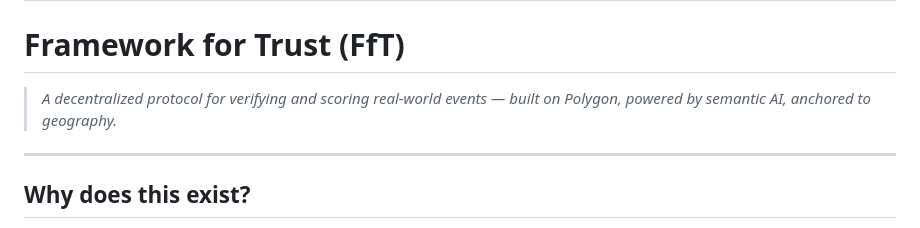
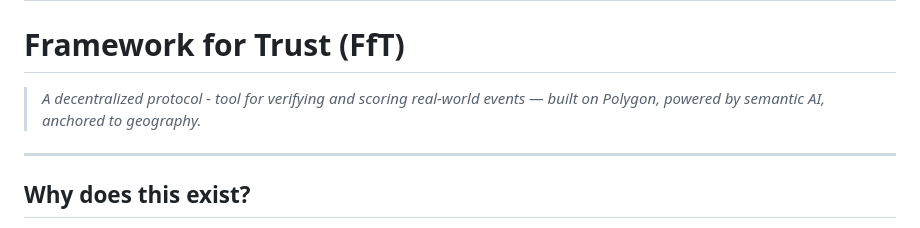
Before and after one commit to vladimir0605/FrameworkForTrust, a Markdown page: README.md, the part around the change. Drawn GitHub-style.

```diff
--- a/README.md
+++ b/README.md
@@ -1,7 +1,7 @@
 # FrameworkForTrust
 # Framework for Trust (FfT)
 
-> *A decentralized protocol for verifying and scoring real-world events — built on Polygon, powered by semantic AI, anchored to geography.*
+> *A decentralized protocol - tool for verifying and scoring real-world events — built on Polygon, powered by semantic AI, anchored to geography.*
 
 ---
 
```
